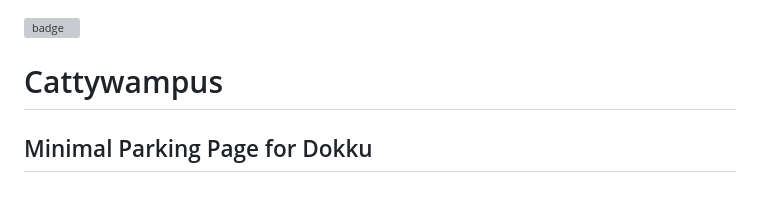
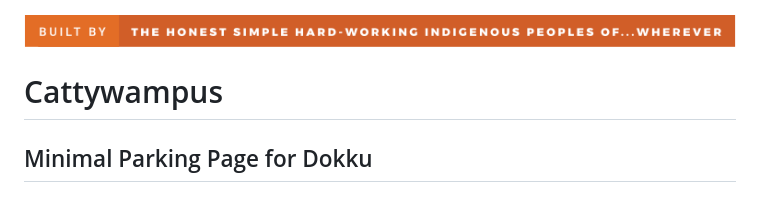
Before and after one commit to ryanmaynard/cattywampus, a Markdown page: README.md, the part around the change. Drawn GitHub-style; pictures changed too: badge.png (added); grey boxes are pictures that could not be loaded.

Commit message:
Add png badge

```diff
--- a/README.md
+++ b/README.md
@@ -2,7 +2,7 @@
   <img height="200" src="./cattywampus.png">
 </p>
 
-![badge](./badge.svg)
+![badge](./badge.png)
 
 # Cattywampus
 ## Minimal Parking Page for Dokku
```
Also changed, not shown: 1 other file.
